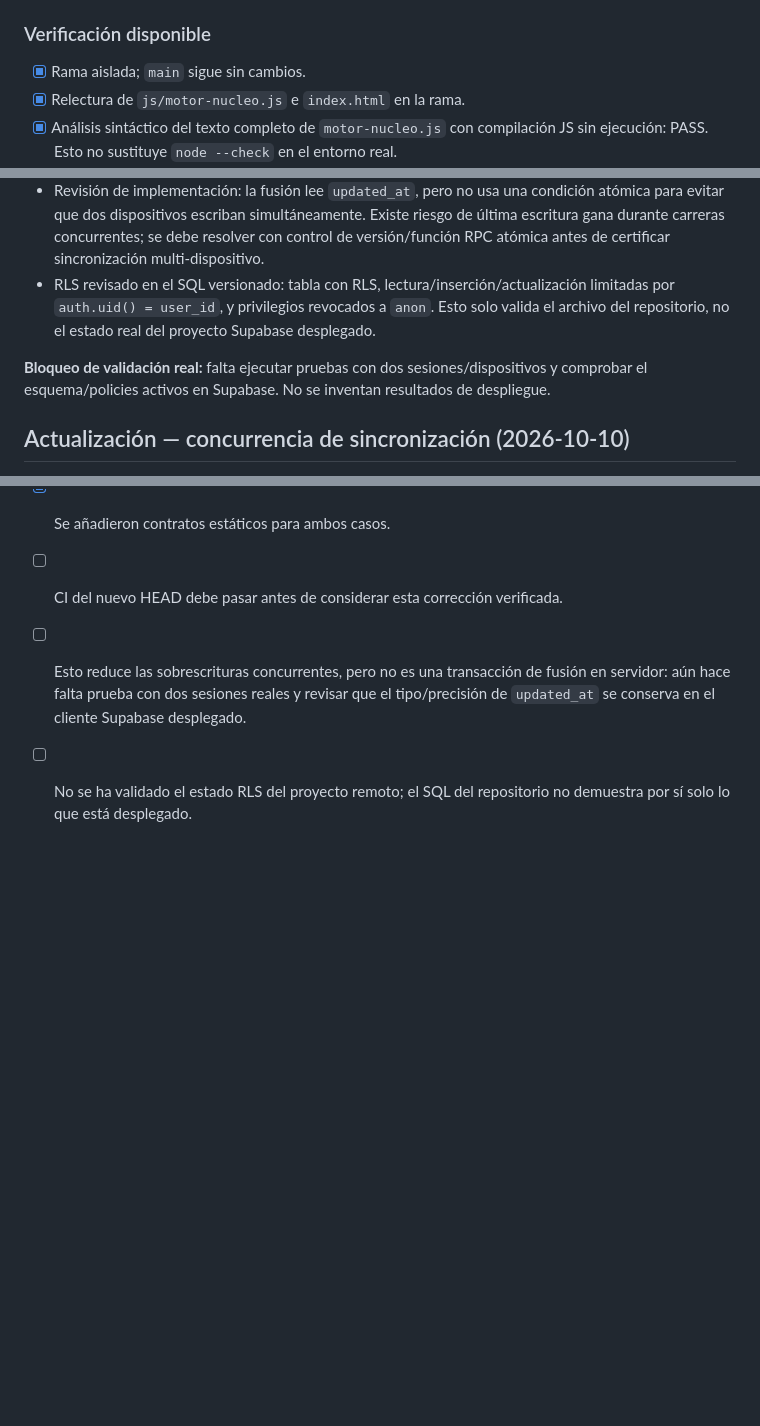
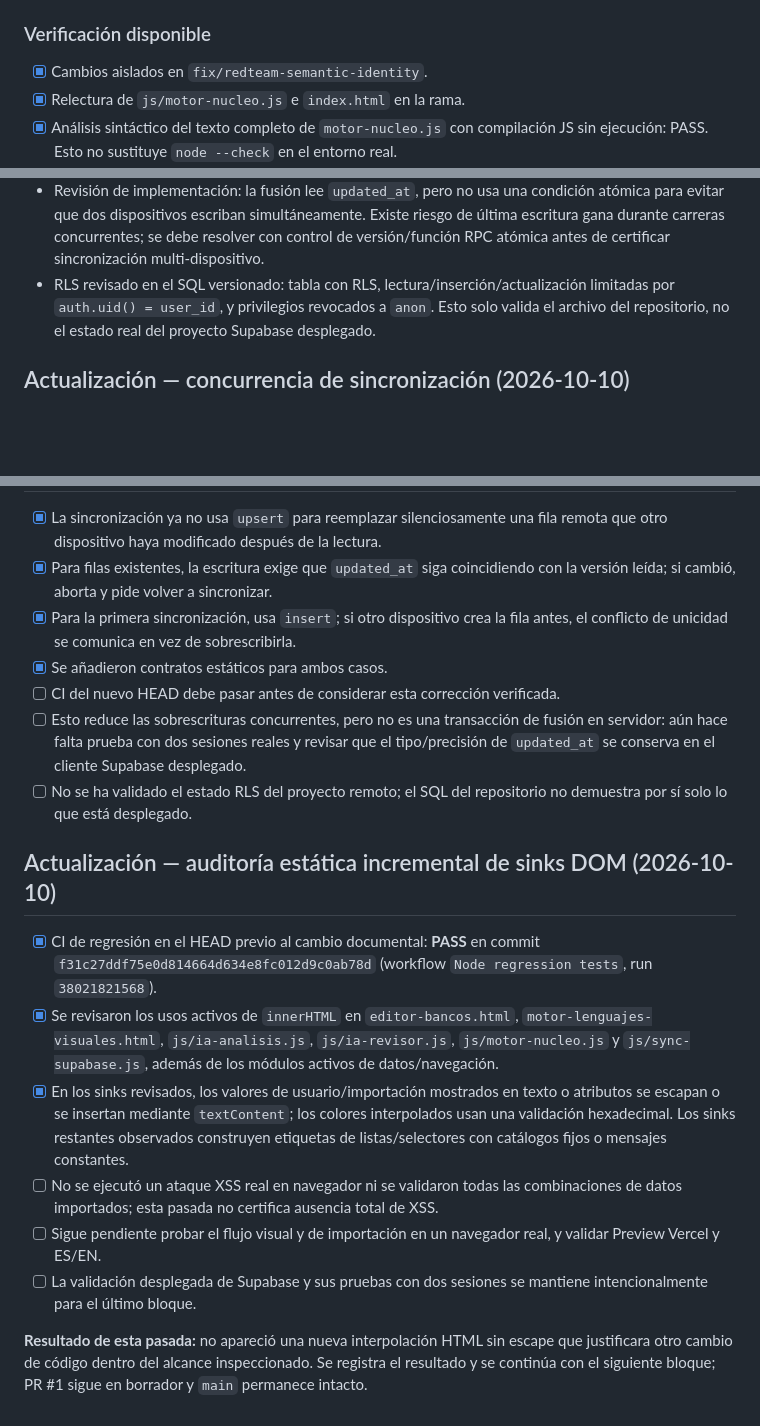
Before and after one commit to ency07/taller-pod-copy, a Markdown page: docs/verification/2026-10-09-semantic-identity.md, 3 parts joined by grey strips. Drawn GitHub-style; blank space fills up the shorter version.

Commit message:
docs: record final static DOM sink audit

```diff
--- a/docs/verification/2026-10-09-semantic-identity.md
+++ b/docs/verification/2026-10-09-semantic-identity.md
@@ -72,7 +70,7 @@ No integrar en main hasta ejecutar los tests y comprobar el Preview.
 - `js/motor-nucleo.js`: el render de muestras valida el color como hexadecimal antes de insertarlo en CSS; el error de regeneración pasa a `textContent`; `escHtml` escapa también apóstrofos.
 
 ### Verificación disponible
-- [x] Rama aislada; `main` sigue sin cambios.
+- [x] Cambios aislados en `fix/redteam-semantic-identity`.
 - [x] Relectura de `js/motor-nucleo.js` e `index.html` en la rama.
 - [x] Análisis sintáctico del texto completo de `motor-nucleo.js` con compilación JS sin ejecución: PASS. Esto no sustituye `node --check` en el entorno real.
 - [x] Confirmado que PR #1 sigue abierto, en borrador y sin fusionar.
@@ -170,9 +160,6 @@ La suite de CI pasa en el HEAD indicado. No se declara la auditoría completa ni
 - CI para el nuevo commit: pendiente en este momento; no marcar esta actualización como verificada hasta que el workflow termine.
 - Revisión de implementación: la fusión lee `updated_at`, pero no usa una condición atómica para evitar que dos dispositivos escriban simultáneamente. Existe riesgo de última escritura gana durante carreras concurrentes; se debe resolver con control de versión/función RPC atómica antes de certificar sincronización multi-dispositivo.
 - RLS revisado en el SQL versionado: tabla con RLS, lectura/inserción/actualización limitadas por `auth.uid() = user_id`, y privilegios revocados a `anon`. Esto solo valida el archivo del repositorio, no el estado real del proyecto Supabase desplegado.
-
-**Bloqueo de validación real:** falta ejecutar pruebas con dos sesiones/dispositivos y comprobar el esquema/policies activos en Supabase. No se inventan resultados de despliegue.
-
 
 ## Actualización — concurrencia de sincronización (2026-10-10)
 
@@ -183,3 +170,14 @@ La suite de CI pasa en el HEAD indicado. No se declara la auditoría completa ni
 - [ ] CI del nuevo HEAD debe pasar antes de considerar esta corrección verificada.
 - [ ] Esto reduce las sobrescrituras concurrentes, pero no es una transacción de fusión en servidor: aún hace falta prueba con dos sesiones reales y revisar que el tipo/precisión de `updated_at` se conserva en el cliente Supabase desplegado.
 - [ ] No se ha validado el estado RLS del proyecto remoto; el SQL del repositorio no demuestra por sí solo lo que está desplegado.
+
+## Actualización — auditoría estática incremental de sinks DOM (2026-10-10)
+
+- [x] CI de regresión en el HEAD previo al cambio documental: **PASS** en commit `f31c27ddf75e0d814664d634e8fc012d9c0ab78d` (workflow `Node regression tests`, run `38021821568`).
+- [x] Se revisaron los usos activos de `innerHTML` en `editor-bancos.html`, `motor-lenguajes-visuales.html`, `js/ia-analisis.js`, `js/ia-revisor.js`, `js/motor-nucleo.js` y `js/sync-supabase.js`, además de los módulos activos de datos/navegación.
+- [x] En los sinks revisados, los valores de usuario/importación mostrados en texto o atributos se escapan o se insertan mediante `textContent`; los colores interpolados usan una validación hexadecimal. Los sinks restantes observados construyen etiquetas de listas/selectores con catálogos fijos o mensajes constantes.
+- [ ] No se ejecutó un ataque XSS real en navegador ni se validaron todas las combinaciones de datos importados; esta pasada no certifica ausencia total de XSS.
+- [ ] Sigue pendiente probar el flujo visual y de importación en un navegador real, y validar Preview Vercel y ES/EN.
+- [ ] La validación desplegada de Supabase y sus pruebas con dos sesiones se mantiene intencionalmente para el último bloque.
+
+**Resultado de esta pasada:** no apareció una nueva interpolación HTML sin escape que justificara otro cambio de código dentro del alcance inspeccionado. Se registra el resultado y se continúa con el siguiente bloque; PR #1 sigue en borrador y `main` permanece intacto.
```
Also changed, not shown: other parts of docs/verification/2026-10-09-semantic-identity.md (+0 -10 lines).
